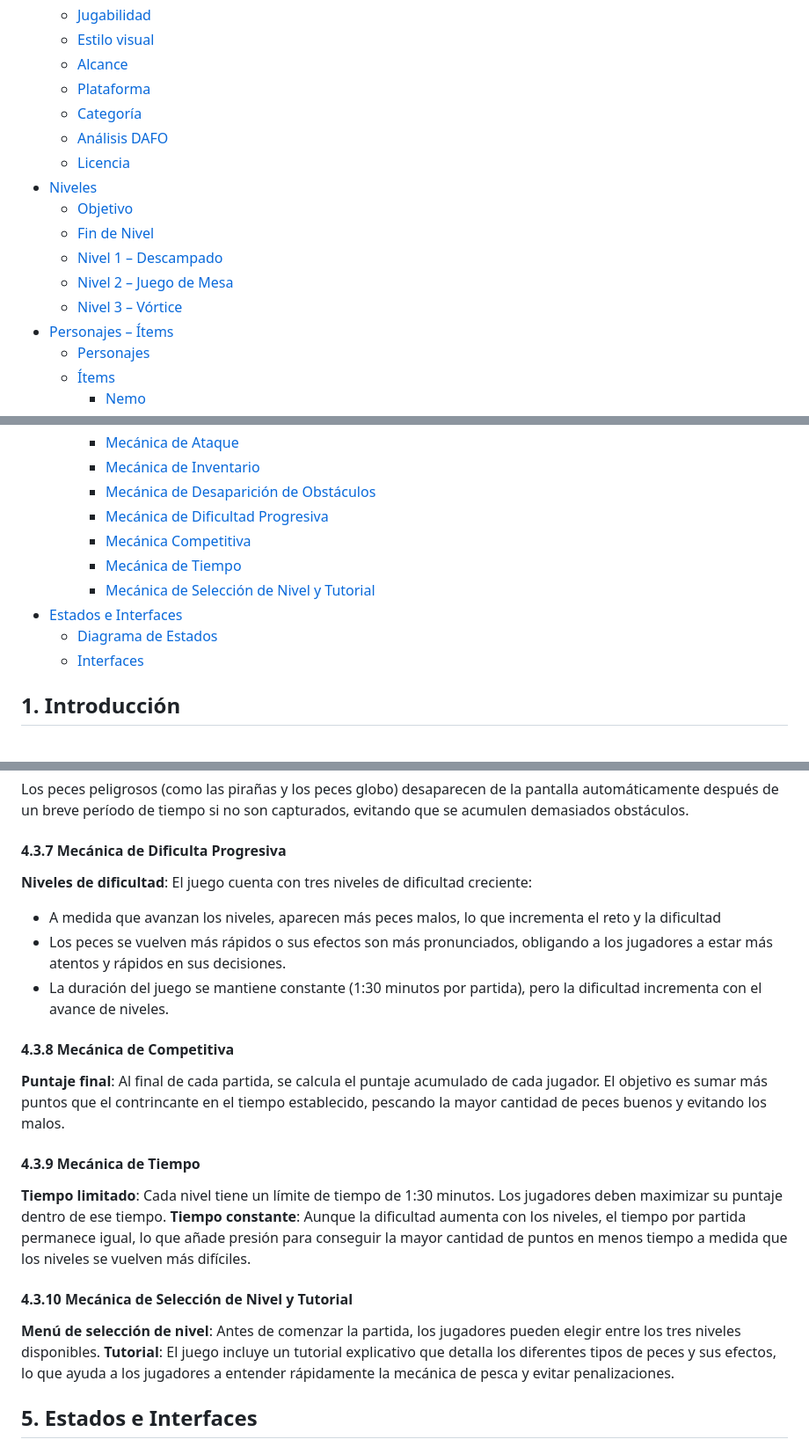
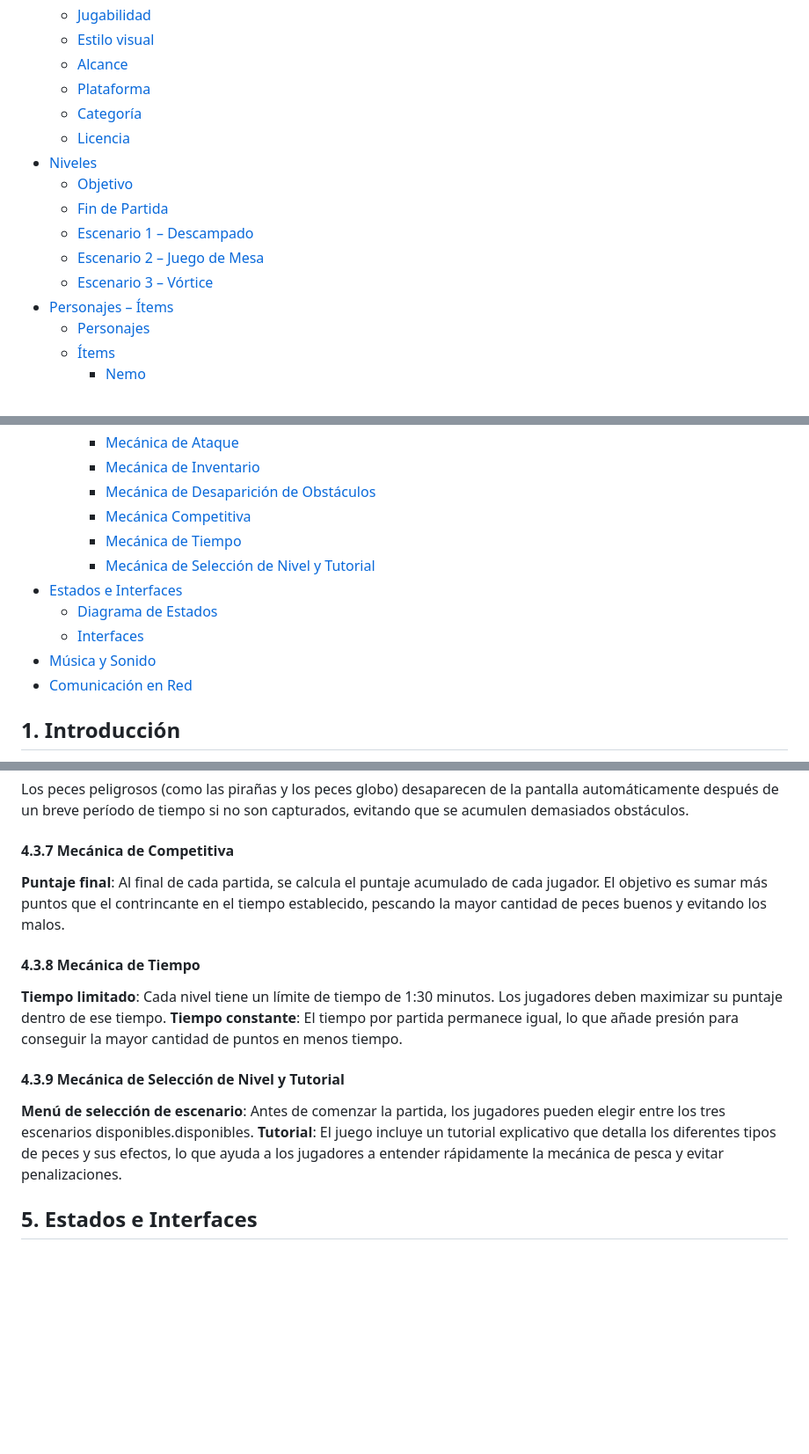
Before and after one commit to Angelagithub1/Michi_Corp, a Markdown page: README.md, 3 parts joined by grey strips. Shown at 88% size. Drawn GitHub-style; blank space fills up the shorter version.

```diff
--- a/README.md
+++ b/README.md
@@ -11,14 +11,13 @@
   - [Alcance](#17-alcance)
   - [Plataforma](#18-plataforma)
   - [Categoría](#19-categoría)
-  - [Análisis DAFO](#análisis-dafo)
   - [Licencia](#110-licencia)
 - [Niveles](#2-niveles)
   - [Objetivo](#21-objetivo)
-  - [Fin de Nivel](#22-fin-de-nivel)
-  - [Nivel 1 – Descampado](#23-nivel-1--descampado)
-  - [Nivel 2 – Juego de Mesa](#24-nivel-2--juego-de-mesa)
-  - [Nivel 3 – Vórtice](#25-nivel-3--vórtice)
+  - [Fin de Partida](#22-fin-de-partida)
+  - [Escenario 1 – Descampado](#23-escenario-1--descampado)
+  - [Escenario 2 – Juego de Mesa](#24-escenario-2--juego-de-mesa)
+  - [Escenario 3 – Vórtice](#25-escenario-3--vórtice)
 - [Personajes – Ítems](#3-personajes--ítems)
   - [Personajes](#31-personajes)
   - [Ítems](#32-ítems)
@@ -36,13 +35,14 @@
     - [Mecánica de Ataque](#434-mecánica-de-ataque)
     - [Mecánica de Inventario](#435-mecánica-de-inventario)
     - [Mecánica de Desaparición de Obstáculos](#436-mecánica-de-desaparición-de-obstáculos)
-    - [Mecánica de Dificultad Progresiva](#437-mecánica-de-dificultad-progresiva)
-    - [Mecánica Competitiva](#438-mecánica-competitiva)
-    - [Mecánica de Tiempo](#439-mecánica-de-tiempo)
-    - [Mecánica de Selección de Nivel y Tutorial](#4310-mecánica-de-selección-de-nivel-y-tutorial)
+    - [Mecánica Competitiva](#437-mecánica-competitiva)
+    - [Mecánica de Tiempo](#438-mecánica-de-tiempo)
+    - [Mecánica de Selección de Nivel y Tutorial](#439-mecánica-de-selección-de-nivel-y-tutorial)
 - [Estados e Interfaces](#5-estados-e-interfaces)
   - [Diagrama de Estados](#51-diagrama-de-estados)
   - [Interfaces](#52-interfaces)
+- [Música y Sonido](#6-música-y-sonido)
+- [Comunicación en Red](#7-comunicación-en-red)
 
 
 ## 1. Introducción
@@ -206,21 +202,15 @@ Para abrir el inventario el jugador 1 usa la tecla E y el jugador 2 la tecla L.
 #### 4.3.6 Mecánica de Desaparición de Obstaculos
 Los peces peligrosos (como las pirañas y los peces globo) desaparecen de la pantalla automáticamente después de un breve período de tiempo si no son capturados, evitando que se acumulen demasiados obstáculos.
 
-#### 4.3.7 Mecánica de Dificulta Progresiva
-**Niveles de dificultad**: El juego cuenta con tres niveles de dificultad creciente:
-- A medida que avanzan los niveles, aparecen más peces malos, lo que incrementa el reto y la dificultad
-- Los peces se vuelven más rápidos o sus efectos son más pronunciados, obligando a los jugadores a estar más atentos y rápidos en sus decisiones.
-- La duración del juego se mantiene constante (1:30 minutos por partida), pero la dificultad incrementa con el avance de niveles.
-
-#### 4.3.8 Mecánica de Competitiva
+#### 4.3.7 Mecánica de Competitiva
 **Puntaje final**: Al final de cada partida, se calcula el puntaje acumulado de cada jugador. El objetivo es sumar más puntos que el contrincante en el tiempo establecido, pescando la mayor cantidad de peces buenos y evitando los malos.
 
-#### 4.3.9 Mecánica de Tiempo
+#### 4.3.8 Mecánica de Tiempo
 **Tiempo limitado**: Cada nivel tiene un límite de tiempo de 1:30 minutos. Los jugadores deben maximizar su puntaje dentro de ese tiempo.
-**Tiempo constante**: Aunque la dificultad aumenta con los niveles, el tiempo por partida permanece igual, lo que añade presión para conseguir la mayor cantidad de puntos en menos tiempo a medida que los niveles se vuelven más difíciles.
+**Tiempo constante**: El tiempo por partida permanece igual, lo que añade presión para conseguir la mayor cantidad de puntos en menos tiempo.
 
-#### 4.3.10 Mecánica de Selección de Nivel y Tutorial
-**Menú de selección de nivel**: Antes de comenzar la partida, los jugadores pueden elegir entre los tres niveles disponibles.
+#### 4.3.9 Mecánica de Selección de Nivel y Tutorial
+**Menú de selección de escenario**: Antes de comenzar la partida, los jugadores pueden elegir entre los tres escenarios disponibles.disponibles.
 **Tutorial**: El juego incluye un tutorial explicativo que detalla los diferentes tipos de peces y sus efectos, lo que ayuda a los jugadores a entender rápidamente la mecánica de pesca y evitar penalizaciones.
 
 ## 5. Estados e Interfaces
```
Also changed, not shown: other parts of README.md (+32 -19 lines).
